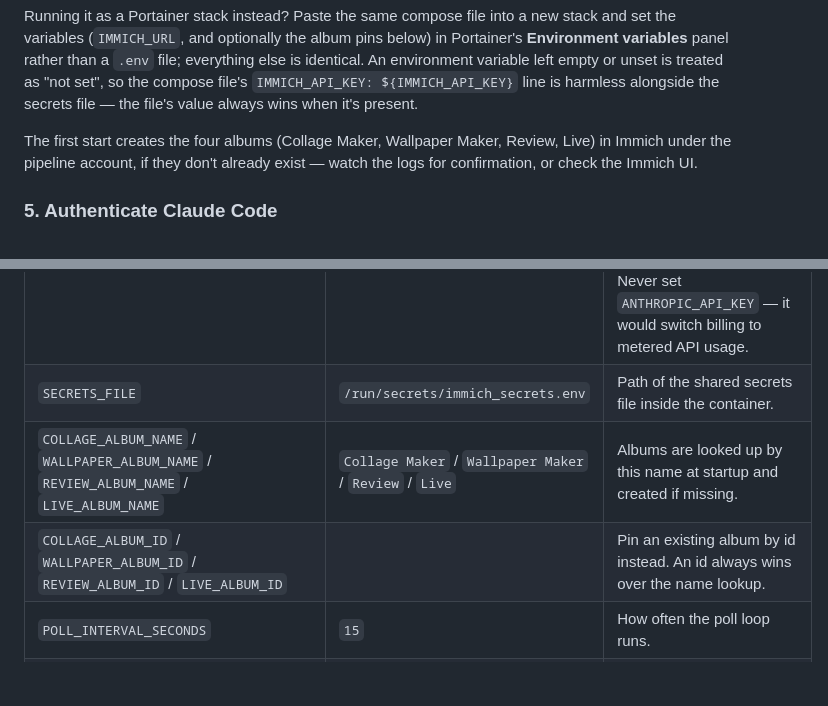
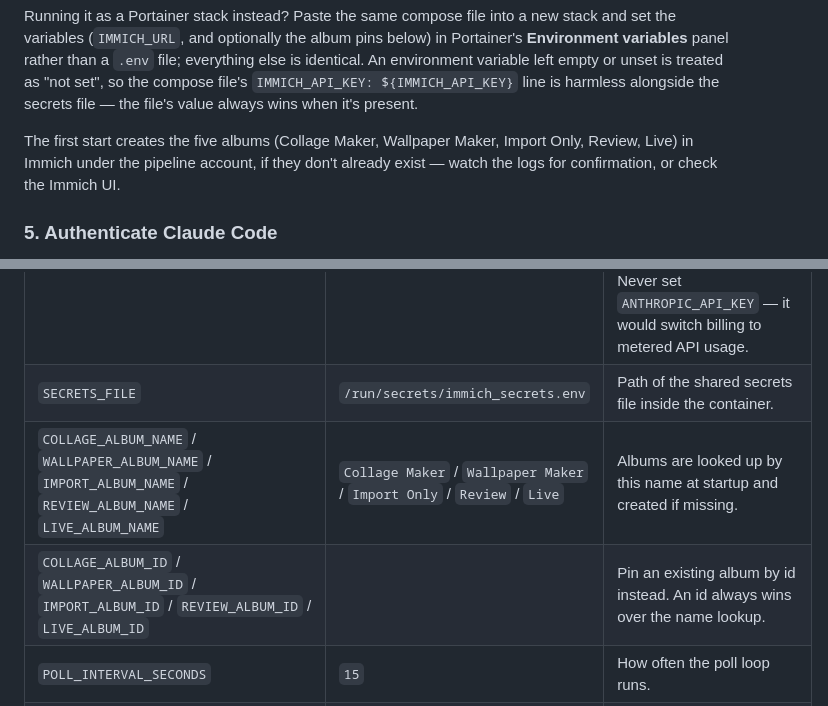
Before and after one commit to bdelima/immich-photo-pipeline, a Markdown page: README.md, 2 parts joined by grey strips. GitHub-like rendering; blank space fills up the shorter version.

```diff
--- a/README.md
+++ b/README.md
@@ -64,7 +64,7 @@ docker compose logs -f immich-photo-pipeline
 
 Running it as a Portainer stack instead? Paste the same compose file into a new stack and set the variables (`IMMICH_URL`, and optionally the album pins below) in Portainer's **Environment variables** panel rather than a `.env` file; everything else is identical. An environment variable left empty or unset is treated as "not set", so the compose file's `IMMICH_API_KEY: ${IMMICH_API_KEY}` line is harmless alongside the secrets file — the file's value always wins when it's present.
 
-The first start creates the four albums (Collage Maker, Wallpaper Maker, Review, Live) in Immich under the pipeline account, if they don't already exist — watch the logs for confirmation, or check the Immich UI.
+The first start creates the five albums (Collage Maker, Wallpaper Maker, Import Only, Review, Live) in Immich under the pipeline account, if they don't already exist — watch the logs for confirmation, or check the Immich UI.
 
 ### 5. Authenticate Claude Code
 
@@ -172,8 +173,8 @@ All settings are environment variables. Credentials can also come from the share
 | `SHARE_ALBUMS` | `true` | Share the pipeline's albums with the accounts behind the extra keys. Set `false` to manage sharing by hand. |
 | `CLAUDE_CODE_OAUTH_TOKEN` | | Claude Pro token from `claude setup-token`. Prefer the secrets-file line; it's re-read periodically, so rotating it needs no restart. Never set `ANTHROPIC_API_KEY` — it would switch billing to metered API usage. |
 | `SECRETS_FILE` | `/run/secrets/immich_secrets.env` | Path of the shared secrets file inside the container. |
-| `COLLAGE_ALBUM_NAME` / `WALLPAPER_ALBUM_NAME` / `REVIEW_ALBUM_NAME` / `LIVE_ALBUM_NAME` | `Collage Maker` / `Wallpaper Maker` / `Review` / `Live` | Albums are looked up by this name at startup and created if missing. |
-| `COLLAGE_ALBUM_ID` / `WALLPAPER_ALBUM_ID` / `REVIEW_ALBUM_ID` / `LIVE_ALBUM_ID` | | Pin an existing album by id instead. An id always wins over the name lookup. |
+| `COLLAGE_ALBUM_NAME` / `WALLPAPER_ALBUM_NAME` / `IMPORT_ALBUM_NAME` / `REVIEW_ALBUM_NAME` / `LIVE_ALBUM_NAME` | `Collage Maker` / `Wallpaper Maker` / `Import Only` / `Review` / `Live` | Albums are looked up by this name at startup and created if missing. |
+| `COLLAGE_ALBUM_ID` / `WALLPAPER_ALBUM_ID` / `IMPORT_ALBUM_ID` / `REVIEW_ALBUM_ID` / `LIVE_ALBUM_ID` | | Pin an existing album by id instead. An id always wins over the name lookup. |
 | `POLL_INTERVAL_SECONDS` | `15` | How often the poll loop runs. |
 | `CLAUDE_AUTH_CHECK_INTERVAL_SECONDS` | `300` | How often the Claude session is re-probed (each probe is a real, trivial invocation, so this is slower than polling). |
 | `LIBRARY_PATH` | `/data/library.json` | The library: every photo, where it lives, and its revisions. Keep `/data` on a persistent volume. |
```
Also changed, not shown: other parts of README.md (+6 -5 lines).
